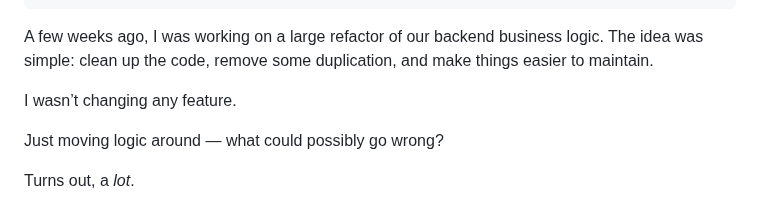
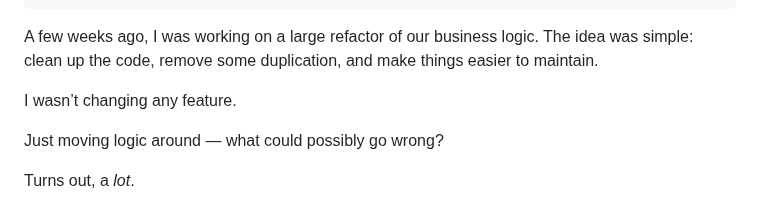
Before and after one commit to singhkunal2050/singhkunal2050v2, a Markdown page: src/blog/2025-07-05-i-refactored-without-changing-a-feature-—-and-it-broke-everything.md, the part around the change. Drawn GitHub-style.

Commit message:
Update Blog “2025-07-05-i-refactored-without-changing-a-feature-—-and-it-broke-everything”

```diff
--- a/src/blog/2025-07-05-i-refactored-without-changing-a-feature-—-and-it-broke-everything.md
+++ b/src/blog/2025-07-05-i-refactored-without-changing-a-feature-—-and-it-broke-everything.md
@@ -18,7 +18,7 @@ readTime: 4 Minutes ⌚
 ---
 
 
-A few weeks ago, I was working on a large refactor of our backend business logic. The idea was simple: clean up the code, remove some duplication, and make things easier to maintain.
+A few weeks ago, I was working on a large refactor of our business logic. The idea was simple: clean up the code, remove some duplication, and make things easier to maintain.
 
 I wasn’t changing any feature.
 
```
